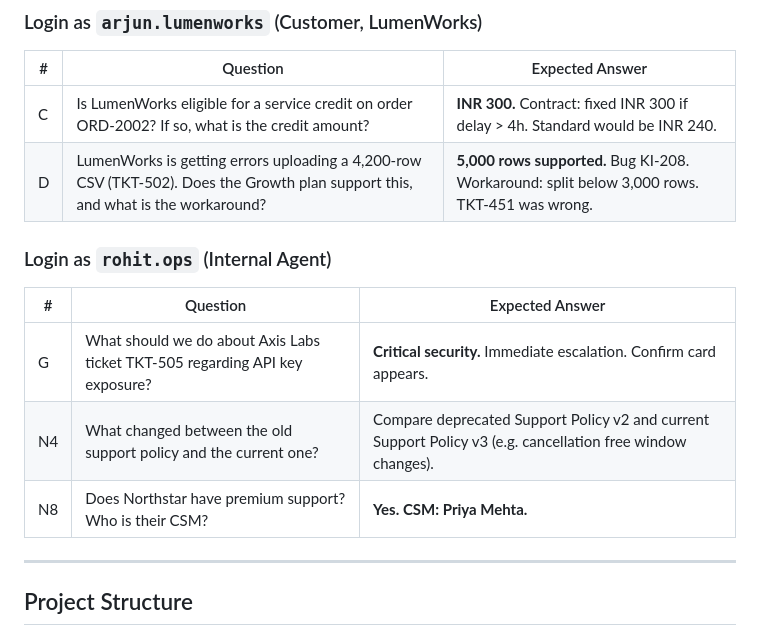
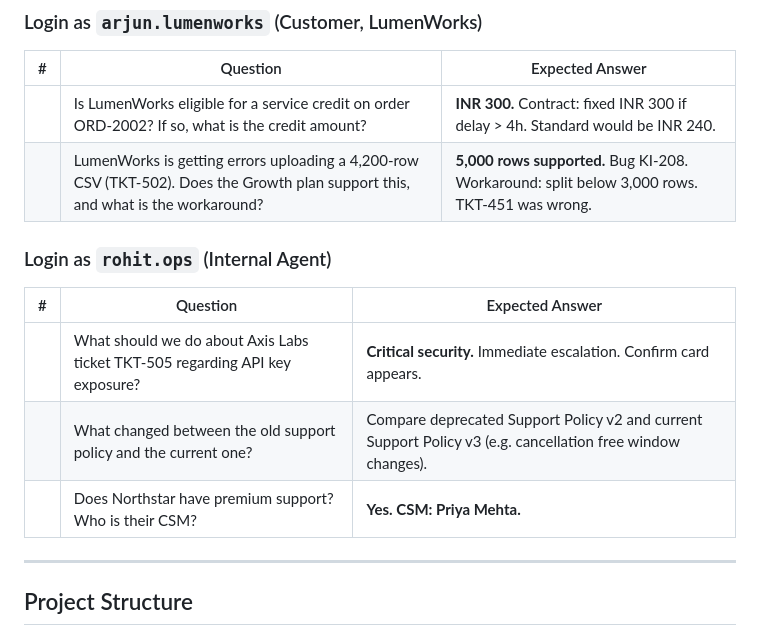
Before and after one commit to Monish-bazz/copilot, a Markdown page: README.md, the part around the change. Rendered like a GitHub page.

```diff
--- a/README.md
+++ b/README.md
@@ -148,16 +148,16 @@ uvicorn app.main:app --reload --port 8000
 
 | # | Question | Expected Answer |
 |---|----------|-----------------|
-| C | Is LumenWorks eligible for a service credit on order ORD-2002? If so, what is the credit amount? | **INR 300.** Contract: fixed INR 300 if delay > 4h. Standard would be INR 240. |
-| D | LumenWorks is getting errors uploading a 4,200-row CSV (TKT-502). Does the Growth plan support this, and what is the workaround? | **5,000 rows supported.** Bug KI-208. Workaround: split below 3,000 rows. TKT-451 was wrong. |
+|  | Is LumenWorks eligible for a service credit on order ORD-2002? If so, what is the credit amount? | **INR 300.** Contract: fixed INR 300 if delay > 4h. Standard would be INR 240. |
+|  | LumenWorks is getting errors uploading a 4,200-row CSV (TKT-502). Does the Growth plan support this, and what is the workaround? | **5,000 rows supported.** Bug KI-208. Workaround: split below 3,000 rows. TKT-451 was wrong. |
 
 ### Login as `rohit.ops` (Internal Agent)
 
 | # | Question | Expected Answer |
 |---|----------|-----------------|
-| G | What should we do about Axis Labs ticket TKT-505 regarding API key exposure? | **Critical security.** Immediate escalation. Confirm card appears. |
-| N4 | What changed between the old support policy and the current one? | Compare deprecated Support Policy v2 and current Support Policy v3 (e.g. cancellation free window changes). |
-| N8 | Does Northstar have premium support? Who is their CSM? | **Yes. CSM: Priya Mehta.** |
+| | What should we do about Axis Labs ticket TKT-505 regarding API key exposure? | **Critical security.** Immediate escalation. Confirm card appears. |
+|  | What changed between the old support policy and the current one? | Compare deprecated Support Policy v2 and current Support Policy v3 (e.g. cancellation free window changes). |
+|  | Does Northstar have premium support? Who is their CSM? | **Yes. CSM: Priya Mehta.** |
 
 
 
```
